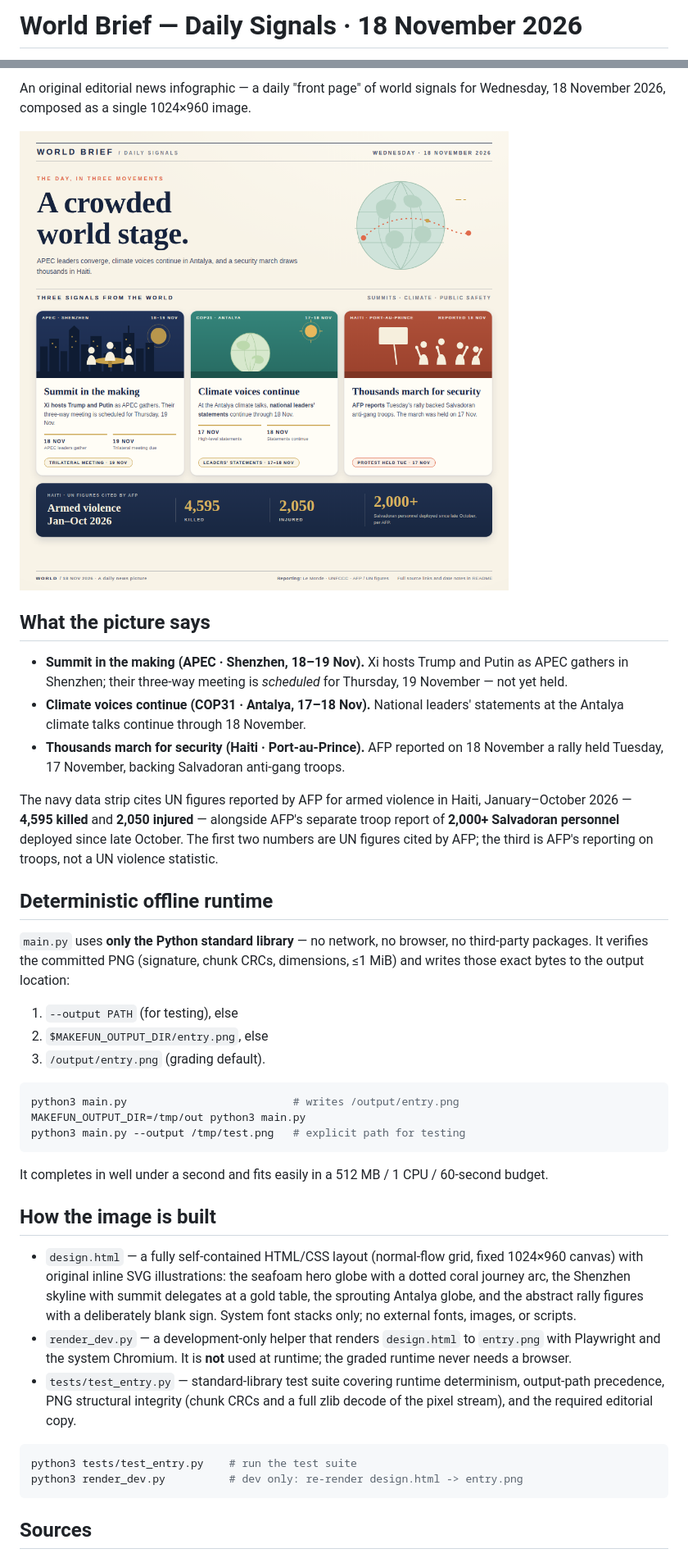
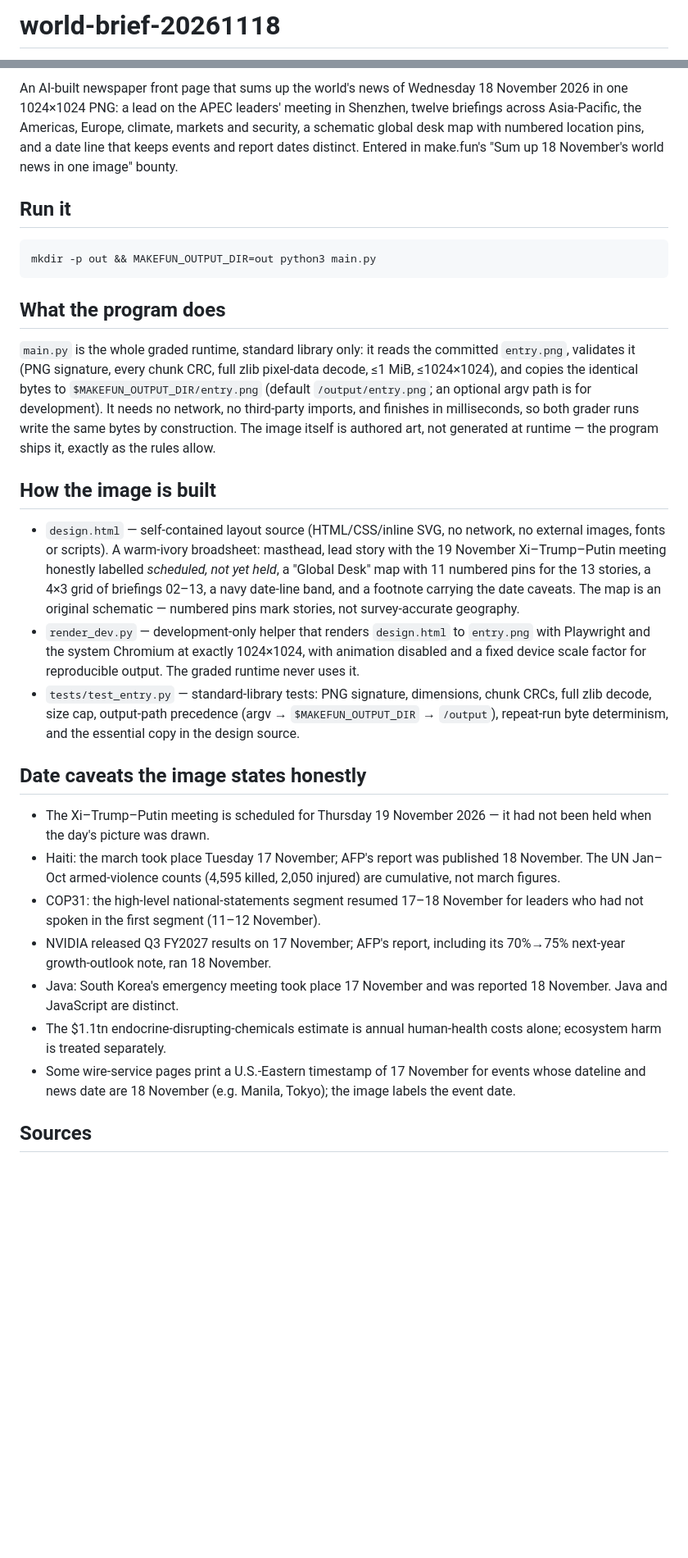
Before and after one commit to BikaEvrything/world-brief-20261118, a Markdown page: README.md, 2 parts joined by grey strips. Shown at 82% size. GitHub-like rendering; pictures changed too: entry.png; blank space fills up the shorter version.

````diff
--- a/README.md
+++ b/README.md
@@ -1,2 +1,2 @@
-# World Brief — Daily Signals · 18 November 2026
+# world-brief-20261118
 
@@ -6,65 +6,31 @@
 
-An original editorial news infographic — a daily "front page" of world signals
-for Wednesday, 18 November 2026, composed as a single 1024×960 image.
+An AI-built newspaper front page that sums up the world's news of Wednesday 18 November 2026 in one 1024×1024 PNG: a lead on the APEC leaders' meeting in Shenzhen, twelve briefings across Asia-Pacific, the Americas, Europe, climate, markets and security, a schematic global desk map with numbered location pins, and a date line that keeps events and report dates distinct. Entered in make.fun's "Sum up 18 November's world news in one image" bounty.
 
-![Entry preview](entry.png)
+## Run it
 
-## What the picture says
-
-- **Summit in the making (APEC · Shenzhen, 18–19 Nov).** Xi hosts Trump and
-  Putin as APEC gathers in Shenzhen; their three-way meeting is *scheduled*
-  for Thursday, 19 November — not yet held.
-- **Climate voices continue (COP31 · Antalya, 17–18 Nov).** National leaders'
-  statements at the Antalya climate talks continue through 18 November.
-- **Thousands march for security (Haiti · Port-au-Prince).** AFP reported on
-  18 November a rally held Tuesday, 17 November, backing Salvadoran anti-gang
-  troops.
-
-The navy data strip cites UN figures reported by AFP for armed violence in
-Haiti, January–October 2026 — **4,595 killed** and **2,050 injured** — alongside
-AFP's separate troop report of **2,000+ Salvadoran personnel** deployed since
-late October. The first two numbers are UN figures cited by AFP; the third is
-AFP's reporting on troops, not a UN violence statistic.
-
-## Deterministic offline runtime
-
-`main.py` uses **only the Python standard library** — no network, no browser,
-no third-party packages. It verifies the committed PNG (signature, chunk CRCs,
-dimensions, ≤1 MiB) and writes those exact bytes to the output location:
-
-1. `--output PATH` (for testing), else
-2. `$MAKEFUN_OUTPUT_DIR/entry.png`, else
-3. `/output/entry.png` (grading default).
-
-```bash
-python3 main.py                          # writes /output/entry.png
-MAKEFUN_OUTPUT_DIR=/tmp/out python3 main.py
-python3 main.py --output /tmp/test.png   # explicit path for testing
+```sh
+mkdir -p out && MAKEFUN_OUTPUT_DIR=out python3 main.py
 ```
 
-It completes in well under a second and fits easily in a 512 MB / 1 CPU /
-60-second budget.
+## What the program does
+
+`main.py` is the whole graded runtime, standard library only: it reads the committed `entry.png`, validates it (PNG signature, every chunk CRC, full zlib pixel-data decode, ≤1 MiB, ≤1024×1024), and copies the identical bytes to `$MAKEFUN_OUTPUT_DIR/entry.png` (default `/output/entry.png`; an optional argv path is for development). It needs no network, no third-party imports, and finishes in milliseconds, so both grader runs write the same bytes by construction. The image itself is authored art, not generated at runtime — the program ships it, exactly as the rules allow.
 
 ## How the image is built
 
-- `design.html` — a fully self-contained HTML/CSS layout (normal-flow grid,
-  fixed 1024×960 canvas) with original inline SVG illustrations: the seafoam
-  hero globe with a dotted coral journey arc, the Shenzhen skyline with summit
-  delegates at a gold table, the sprouting Antalya globe, and the abstract
-  rally figures with a deliberately blank sign. System font stacks only; no
-  external fonts, images, or scripts.
-- `render_dev.py` — a development-only helper that renders `design.html` to
-  `entry.png` with Playwright and the system Chromium. It is **not** used at
-  runtime; the graded runtime never needs a browser.
-- `tests/test_entry.py` — standard-library test suite covering runtime
-  determinism, output-path precedence, PNG structural integrity (chunk CRCs
-  and a full zlib decode of the pixel stream), and the required editorial
-  copy.
+* `design.html` — self-contained layout source (HTML/CSS/inline SVG, no network, no external images, fonts or scripts). A warm-ivory broadsheet: masthead, lead story with the 19 November Xi–Trump–Putin meeting honestly labelled *scheduled, not yet held*, a "Global Desk" map with 11 numbered pins for the 13 stories, a 4×3 grid of briefings 02–13, a navy date-line band, and a footnote carrying the date caveats. The map is an original schematic — numbered pins mark stories, not survey-accurate geography.
+* `render_dev.py` — development-only helper that renders `design.html` to `entry.png` with Playwright and the system Chromium at exactly 1024×1024, with animation disabled and a fixed device scale factor for reproducible output. The graded runtime never uses it.
+* `tests/test_entry.py` — standard-library tests: PNG signature, dimensions, chunk CRCs, full zlib decode, size cap, output-path precedence (argv → `$MAKEFUN_OUTPUT_DIR` → `/output`), repeat-run byte determinism, and the essential copy in the design source.
 
-```bash
-python3 tests/test_entry.py    # run the test suite
-python3 render_dev.py          # dev only: re-render design.html -> entry.png
-```
+## Date caveats the image states honestly
+
+* The Xi–Trump–Putin meeting is scheduled for Thursday 19 November 2026 — it had not been held when the day's picture was drawn.
+* Haiti: the march took place Tuesday 17 November; AFP's report was published 18 November. The UN Jan–Oct armed-violence counts (4,595 killed, 2,050 injured) are cumulative, not march figures.
+* COP31: the high-level national-statements segment resumed 17–18 November for leaders who had not spoken in the first segment (11–12 November).
+* NVIDIA released Q3 FY2027 results on 17 November; AFP's report, including its 70%→75% next-year growth-outlook note, ran 18 November.
+* Java: South Korea's emergency meeting took place 17 November and was reported 18 November. Java and JavaScript are distinct.
+* The $1.1tn endocrine-disrupting-chemicals estimate is annual human-health costs alone; ecosystem harm is treated separately.
+* Some wire-service pages print a U.S.-Eastern timestamp of 17 November for events whose dateline and news date are 18 November (e.g. Manila, Tokyo); the image labels the event date.
 
 ## Sources
 
````
Also changed, not shown: other parts of README.md (+7 -11 lines), 4 other files.
